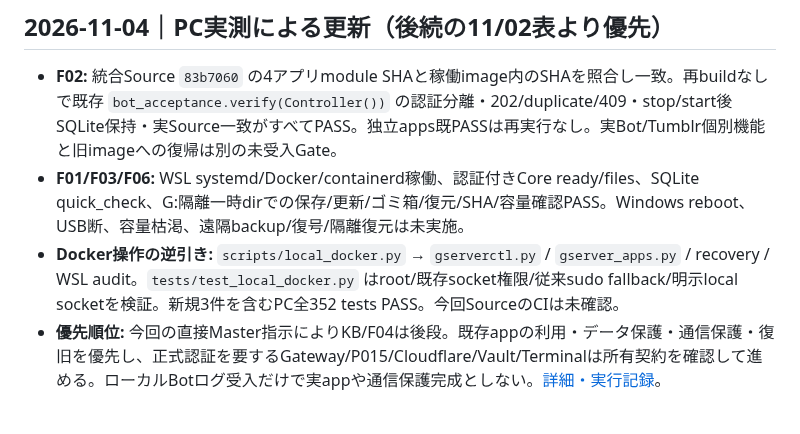
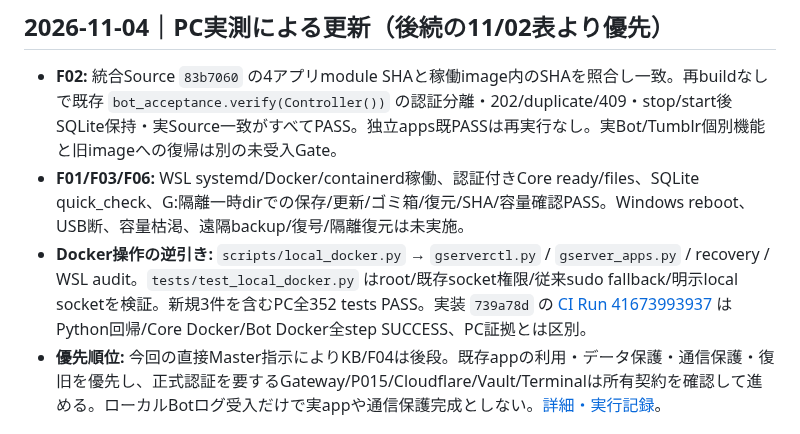
Before and after one commit to seigo-gace/G-ACEserver, a Markdown page: docs/architecture/TRACEABILITY.md, the part around the change. GitHub-like rendering.

```diff
--- a/docs/architecture/TRACEABILITY.md
+++ b/docs/architecture/TRACEABILITY.md
@@ -27,7 +27,7 @@ F02/S2の個別アプリ管理は `scripts/gserver_apps.py`（アプリ所有Com
 
 - **F02:** 統合Source `83b7060` の4アプリmodule SHAと稼働image内のSHAを照合し一致。再buildなしで既存 `bot_acceptance.verify(Controller())` の認証分離・202/duplicate/409・stop/start後SQLite保持・実Source一致がすべてPASS。独立apps既PASSは再実行なし。実Bot/Tumblr個別機能と旧imageへの復帰は別の未受入Gate。
 - **F01/F03/F06:** WSL systemd/Docker/containerd稼働、認証付きCore ready/files、SQLite quick_check、G:隔離一時dirでの保存/更新/ゴミ箱/復元/SHA/容量確認PASS。Windows reboot、USB断、容量枯渇、遠隔backup/復号/隔離復元は未実施。
-- **Docker操作の逆引き:** `scripts/local_docker.py` → `gserverctl.py` / `gserver_apps.py` / recovery / WSL audit。`tests/test_local_docker.py` はroot/既存socket権限/従来sudo fallback/明示local socketを検証。新規3件を含むPC全352 tests PASS。今回SourceのCIは未確認。
+- **Docker操作の逆引き:** `scripts/local_docker.py` → `gserverctl.py` / `gserver_apps.py` / recovery / WSL audit。`tests/test_local_docker.py` はroot/既存socket権限/従来sudo fallback/明示local socketを検証。新規3件を含むPC全352 tests PASS。実装 `739a78d` の [CI Run 41673993937](https://github.com/seigo-gace/G-ACEserver/actions/runs/41673993937) はPython回帰/Core Docker/Bot Docker全step SUCCESS、PC証拠とは区別。
 - **優先順位:** 今回の直接Master指示によりKB/F04は後段。既存appの利用・データ保護・通信保護・復旧を優先し、正式認証を要するGateway/P015/Cloudflare/Vault/Terminalは所有契約を確認して進める。ローカルBotログ受入だけで実appや通信保護完成としない。[詳細・実行記録](../CURRENT.md)。
 
 ## 2026-11-02｜F01〜F08実行マッピング（現行PR #15 Source基準）
```
Also changed, not shown: docs/CURRENT.md (+1 -1 lines).
